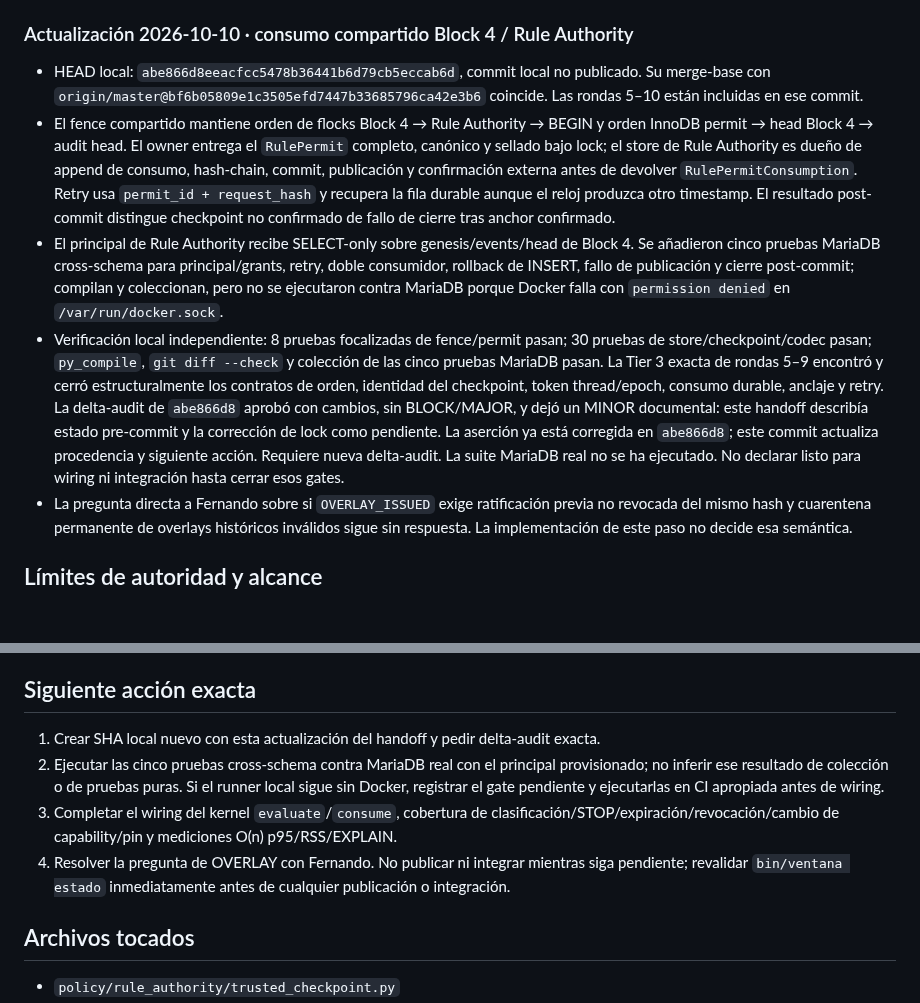
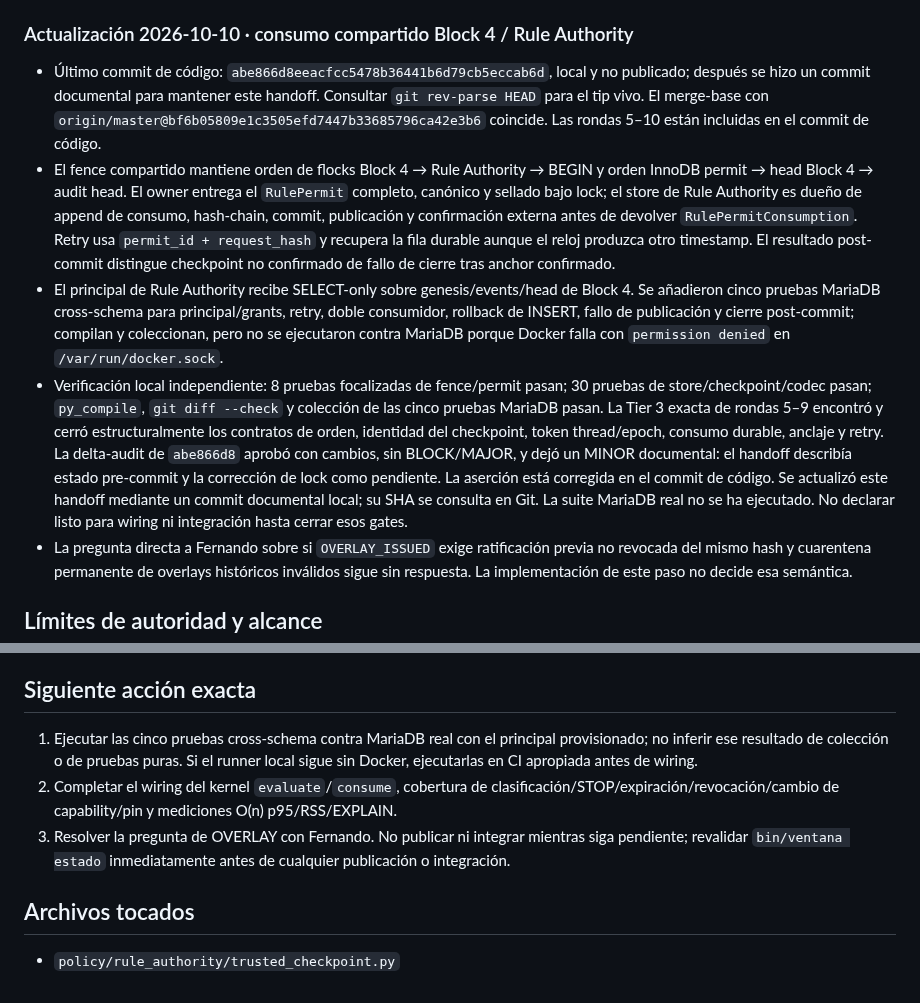
Before and after one commit to fjruizhn/Jax, a Markdown page: TRASPASO.md, 2 parts joined by grey strips. GitHub-like rendering; blank space fills up the shorter version.

Commit message:
docs(faro): stabilize step 6 handoff state
Co-Authored-By: Codex <noreply@openai.com>

```diff
--- a/TRASPASO.md
+++ b/TRASPASO.md
@@ -50,9 +50,11 @@ durable, conforme a `docs/superpowers/specs/2026-10-05-faro-f1-1-rule-authority-
 
 ### Actualización 2026-10-10 · consumo compartido Block 4 / Rule Authority
 
-- HEAD local: `abe866d8eeacfcc5478b36441b6d79cb5eccab6d`, commit local no publicado. Su
-  merge-base con `origin/master@bf6b05809e1c3505efd7447b33685796ca42e3b6` coincide. Las
-  rondas 5–10 están incluidas en ese commit.
+- Último commit de código: `abe866d8eeacfcc5478b36441b6d79cb5eccab6d`, local y no publicado;
+  después se hizo un commit documental para mantener este handoff. Consultar `git rev-parse
+  HEAD` para el tip vivo. El merge-base con
+  `origin/master@bf6b05809e1c3505efd7447b33685796ca42e3b6` coincide. Las rondas 5–10 están
+  incluidas en el commit de código.
 - El fence compartido mantiene orden de flocks Block 4 → Rule Authority → BEGIN y orden
   InnoDB permit → head Block 4 → audit head. El owner entrega el `RulePermit` completo,
   canónico y sellado bajo lock; el store de Rule Authority es dueño de append de consumo,
@@ -70,10 +72,10 @@ durable, conforme a `docs/superpowers/specs/2026-10-05-faro-f1-1-rule-authority-
   pruebas MariaDB pasan. La Tier 3 exacta de rondas 5–9 encontró y cerró estructuralmente
   los contratos de orden, identidad del checkpoint, token thread/epoch, consumo durable,
   anclaje y retry. La delta-audit de `abe866d8` aprobó con cambios, sin BLOCK/MAJOR, y dejó
-  un MINOR documental: este handoff describía estado pre-commit y la corrección de lock como
-  pendiente. La aserción ya está corregida en `abe866d8`; este commit actualiza procedencia y
-  siguiente acción. Requiere nueva delta-audit. La suite MariaDB real no se ha ejecutado. No
-  declarar listo para wiring ni integración hasta cerrar esos gates.
+  un MINOR documental: el handoff describía estado pre-commit y la corrección de lock como
+  pendiente. La aserción está corregida en el commit de código. Se actualizó este handoff
+  mediante un commit documental local; su SHA se consulta en Git. La suite MariaDB real no
+  se ha ejecutado. No declarar listo para wiring ni integración hasta cerrar esos gates.
 - La pregunta directa a Fernando sobre si `OVERLAY_ISSUED` exige ratificación previa no
   revocada del mismo hash y cuarentena permanente de overlays históricos inválidos sigue
   sin respuesta. La implementación de este paso no decide esa semántica.
@@ -92,10 +94,9 @@ durable, conforme a `docs/superpowers/specs/2026-10-05-faro-f1-1-rule-authority-
 
 ## Siguiente acción exacta
 
-1. Crear SHA local nuevo con esta actualización del handoff y pedir delta-audit exacta.
-2. Ejecutar las cinco pruebas cross-schema contra MariaDB real con el principal provisionado; no inferir ese resultado de colección o de pruebas puras. Si el runner local sigue sin Docker, registrar el gate pendiente y ejecutarlas en CI apropiada antes de wiring.
-3. Completar el wiring del kernel `evaluate`/`consume`, cobertura de clasificación/STOP/expiración/revocación/cambio de capability/pin y mediciones O(n) p95/RSS/EXPLAIN.
-4. Resolver la pregunta de OVERLAY con Fernando. No publicar ni integrar mientras siga pendiente; revalidar `bin/ventana estado` inmediatamente antes de cualquier publicación o integración.
+1. Ejecutar las cinco pruebas cross-schema contra MariaDB real con el principal provisionado; no inferir ese resultado de colección o de pruebas puras. Si el runner local sigue sin Docker, ejecutarlas en CI apropiada antes de wiring.
+2. Completar el wiring del kernel `evaluate`/`consume`, cobertura de clasificación/STOP/expiración/revocación/cambio de capability/pin y mediciones O(n) p95/RSS/EXPLAIN.
+3. Resolver la pregunta de OVERLAY con Fernando. No publicar ni integrar mientras siga pendiente; revalidar `bin/ventana estado` inmediatamente antes de cualquier publicación o integración.
 
 ## Archivos tocados
 
```
